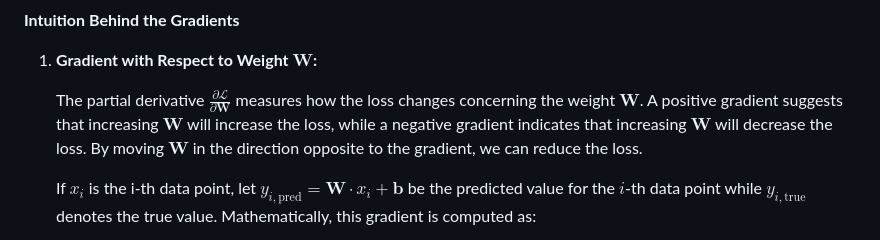
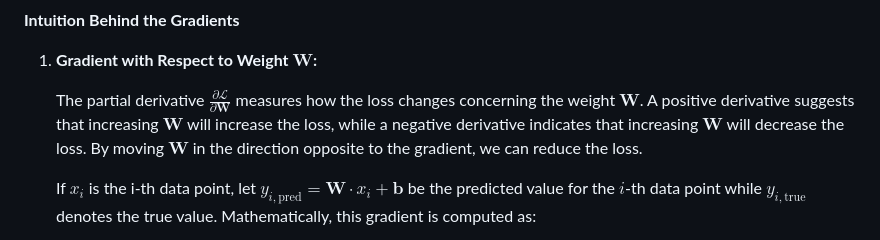
Before and after one commit to samuel-cavazos/Differential-Geometry-Machine-Learning, a Markdown page: README.md, the part around the change. Rendered like a GitHub page.

Commit message:
language fix

```diff
--- a/README.md
+++ b/README.md
@@ -130,7 +130,7 @@ By computing these gradients, we can iteratively update $\mathbf{W}$ and $\mathb
 
 1. **Gradient with Respect to Weight $\mathbf{W}$:**
 
-   The partial derivative $\frac{\partial \mathcal{L}}{\partial \mathbf{W}}$ measures how the loss changes concerning the weight $\mathbf{W}$. A positive gradient suggests that increasing $\mathbf{W}$ will increase the loss, while a negative gradient indicates that increasing $\mathbf{W}$ will decrease the loss. By moving $\mathbf{W}$ in the direction opposite to the gradient, we can reduce the loss.
+   The partial derivative $\frac{\partial \mathcal{L}}{\partial \mathbf{W}}$ measures how the loss changes concerning the weight $\mathbf{W}$. A positive derivative suggests that increasing $\mathbf{W}$ will increase the loss, while a negative derivative indicates that increasing $\mathbf{W}$ will decrease the loss. By moving $\mathbf{W}$ in the direction opposite to the gradient, we can reduce the loss.
 
    If $x_i$ is the i-th data point, let $y_{i,\text{pred}} = \mathbf{W} \cdot x_i + \mathbf{b}$ be the predicted value for the $i$-th data point while $y_{i,\text{true}}$ denotes the true value. Mathematically, this gradient is computed as:
 
```
